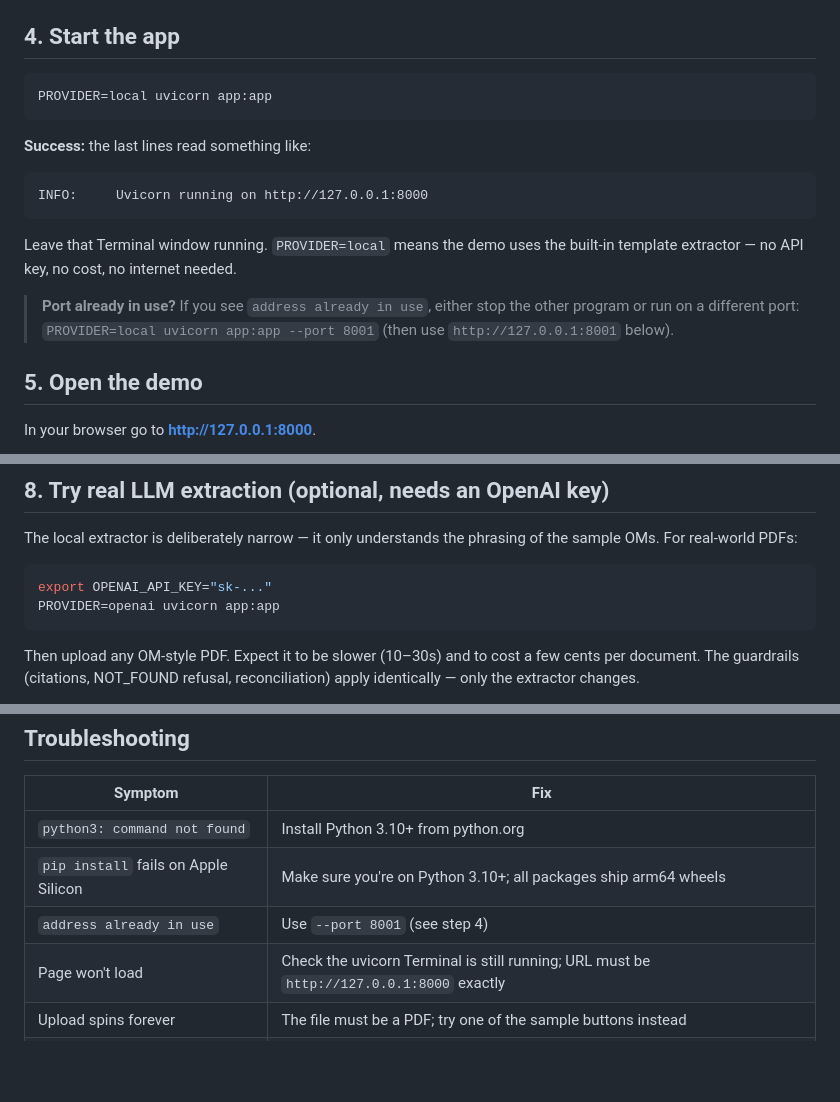
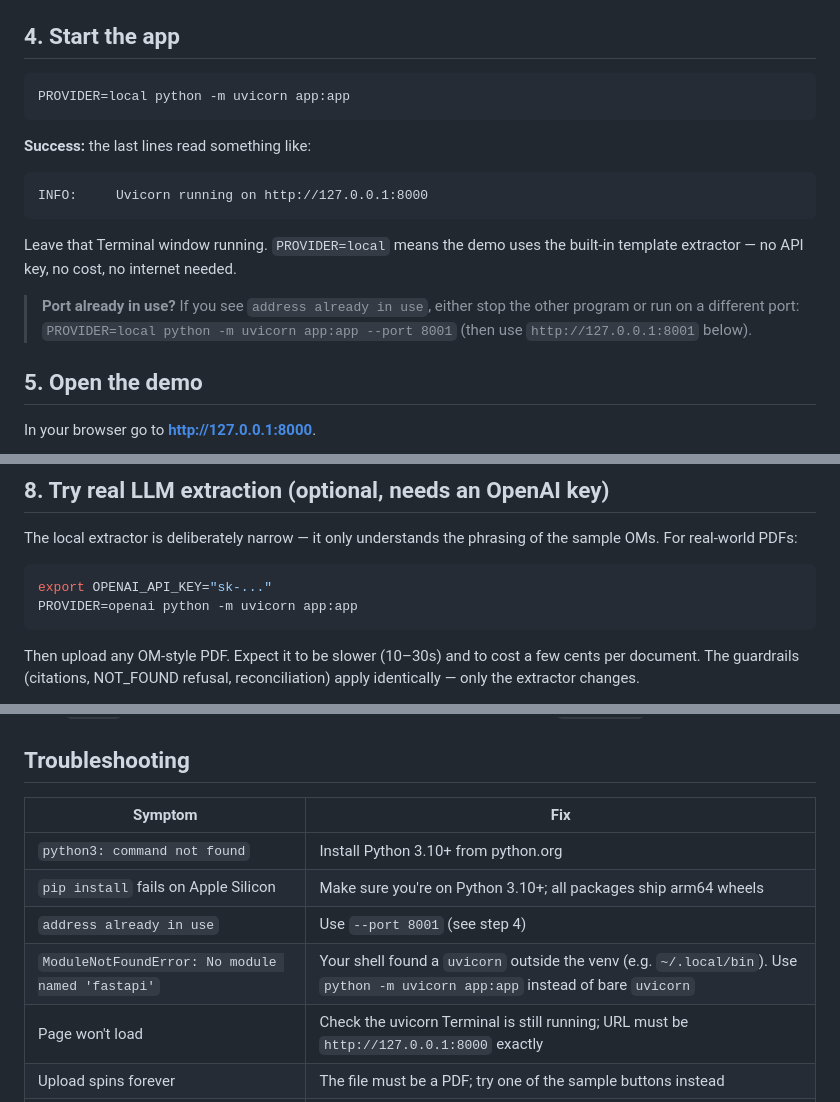
Before and after one commit to brendanmckenney0/deal-screener, a Markdown page: TESTING.md, 3 parts joined by grey strips. Rendered like a GitHub page; blank space fills up the shorter version.

Commit message:
fix: run uvicorn via python -m to avoid stale system copy (#2)
* chore: establish PR workflow (template + contributing guide)

* fix: run uvicorn via python -m to avoid stale system copy

````diff
--- a/TESTING.md
+++ b/TESTING.md
@@ -48,7 +48,7 @@ python scripts/generate_oms.py
 ## 4. Start the app
 
 ```bash
-PROVIDER=local uvicorn app:app
+PROVIDER=local python -m uvicorn app:app
 ```
 
 **Success:** the last lines read something like:
@@ -63,7 +63,7 @@ internet needed.
 
 > **Port already in use?** If you see `address already in use`, either
 > stop the other program or run on a different port:
-> `PROVIDER=local uvicorn app:app --port 8001` (then use
+> `PROVIDER=local python -m uvicorn app:app --port 8001` (then use
 > `http://127.0.0.1:8001` below).
 
 ## 5. Open the demo
@@ -119,7 +119,7 @@ phrasing of the sample OMs. For real-world PDFs:
 
 ```bash
 export OPENAI_API_KEY="sk-..."
-PROVIDER=openai uvicorn app:app
+PROVIDER=openai python -m uvicorn app:app
 ```
 
 Then upload any OM-style PDF. Expect it to be slower (10–30s) and to
@@ -141,6 +141,7 @@ environment: `deactivate`.
 | `python3: command not found` | Install Python 3.10+ from python.org |
 | `pip install` fails on Apple Silicon | Make sure you're on Python 3.10+; all packages ship arm64 wheels |
 | `address already in use` | Use `--port 8001` (see step 4) |
+| `ModuleNotFoundError: No module named 'fastapi'` | Your shell found a `uvicorn` outside the venv (e.g. `~/.local/bin`). Use `python -m uvicorn app:app` instead of bare `uvicorn` |
 | Page won't load | Check the uvicorn Terminal is still running; URL must be `http://127.0.0.1:8000` exactly |
 | Upload spins forever | The file must be a PDF; try one of the sample buttons instead |
 | `OPENAI_API_KEY` errors | You skipped step 8's `export`; or the key is invalid — check it at platform.openai.com |
````
